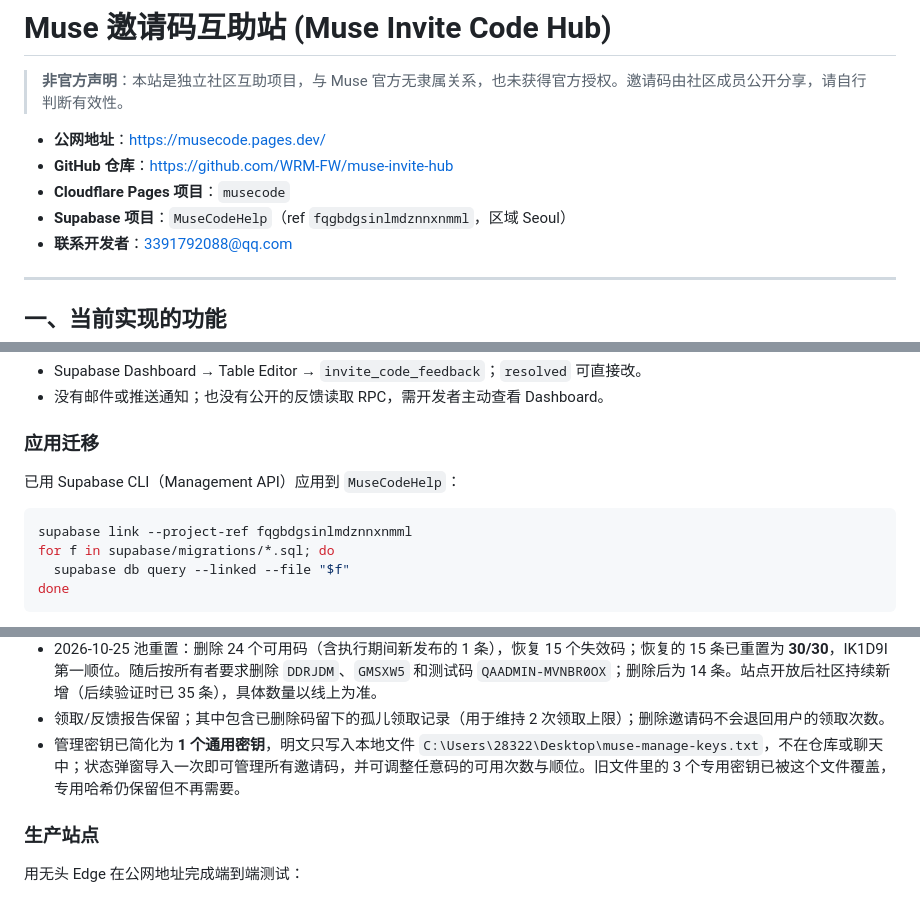
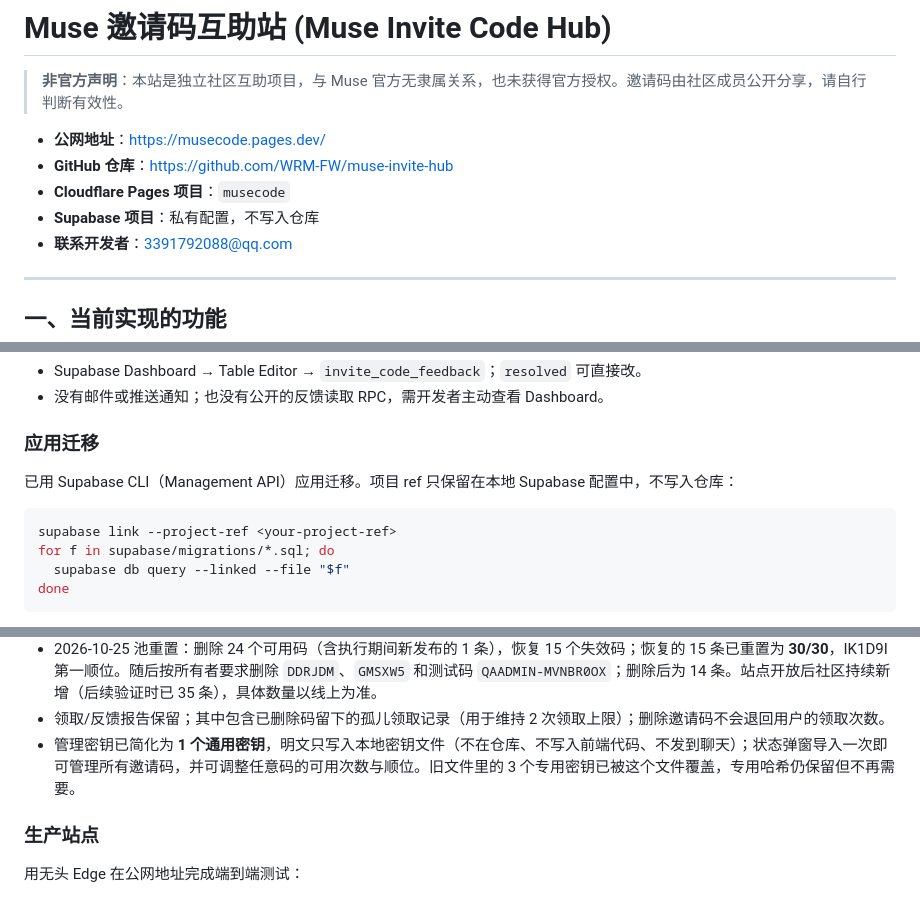
Before and after one commit to WRM-FW/muse-invite-hub, a Markdown page: README.md, 3 parts joined by grey strips. Rendered like a GitHub page.

Commit message:
docs: remove private project ref and local key path

````diff
--- a/README.md
+++ b/README.md
@@ -5,7 +5,7 @@
 - **公网地址**：<https://musecode.pages.dev/>
 - **GitHub 仓库**：<https://github.com/WRM-FW/muse-invite-hub>
 - **Cloudflare Pages 项目**：`musecode`
-- **Supabase 项目**：`MuseCodeHelp`（ref `fqgbdgsinlmdznnxnmml`，区域 Seoul）
+- **Supabase 项目**：私有配置，不写入仓库
 - **联系开发者**：3391792088@qq.com
 
 ---
@@ -118,10 +118,10 @@ RLS 已启用且没有策略，客户端无任何直接读写权限；提交走
 
 ### 应用迁移
 
-已用 Supabase CLI（Management API）应用到 `MuseCodeHelp`：
+已用 Supabase CLI（Management API）应用迁移。项目 ref 只保留在本地 Supabase 配置中，不写入仓库：
 
 ```bash
-supabase link --project-ref fqgbdgsinlmdznnxnmml
+supabase link --project-ref <your-project-ref>
 for f in supabase/migrations/*.sql; do
   supabase db query --linked --file "$f"
 done
@@ -280,7 +280,7 @@ wrangler pages deploy dist \
 - `list_invite_codes` 返回字段、`publish_invite_code(p_code, p_remaining, p_client_token)` 与前端调用一致，发布/领取/反馈/状态管理全部 200。
 - 2026-10-25 池重置：删除 24 个可用码（含执行期间新发布的 1 条），恢复 15 个失效码；恢复的 15 条已重置为 **30/30**，IK1D9I 第一顺位。随后按所有者要求删除 `DDRJDM`、`GMSXW5` 和测试码 `QAADMIN-MVNBR0OX`；删除后为 14 条。站点开放后社区持续新增（后续验证时已 35 条），具体数量以线上为准。
 - 领取/反馈报告保留；其中包含已删除码留下的孤儿领取记录（用于维持 2 次领取上限）；删除邀请码不会退回用户的领取次数。
-- 管理密钥已简化为 **1 个通用密钥**，明文只写入本地文件 `C:\Users\28322\Desktop\muse-manage-keys.txt`，不在仓库或聊天中；状态弹窗导入一次即可管理所有邀请码，并可调整任意码的可用次数与顺位。旧文件里的 3 个专用密钥已被这个文件覆盖，专用哈希仍保留但不再需要。
+- 管理密钥已简化为 **1 个通用密钥**，明文只写入本地密钥文件（不在仓库、不写入前端代码、不发到聊天）；状态弹窗导入一次即可管理所有邀请码，并可调整任意码的可用次数与顺位。旧文件里的 3 个专用密钥已被这个文件覆盖，专用哈希仍保留但不再需要。
 
 ### 生产站点
 
````
